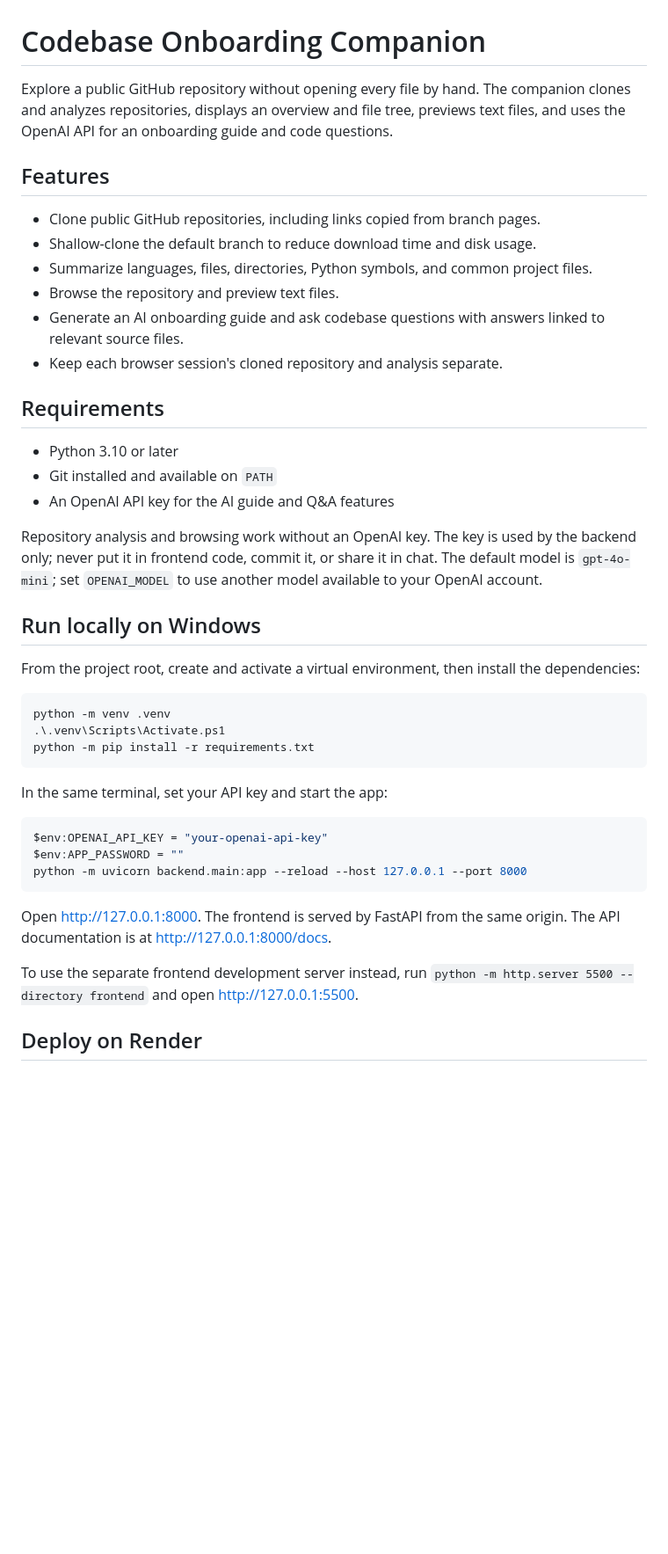
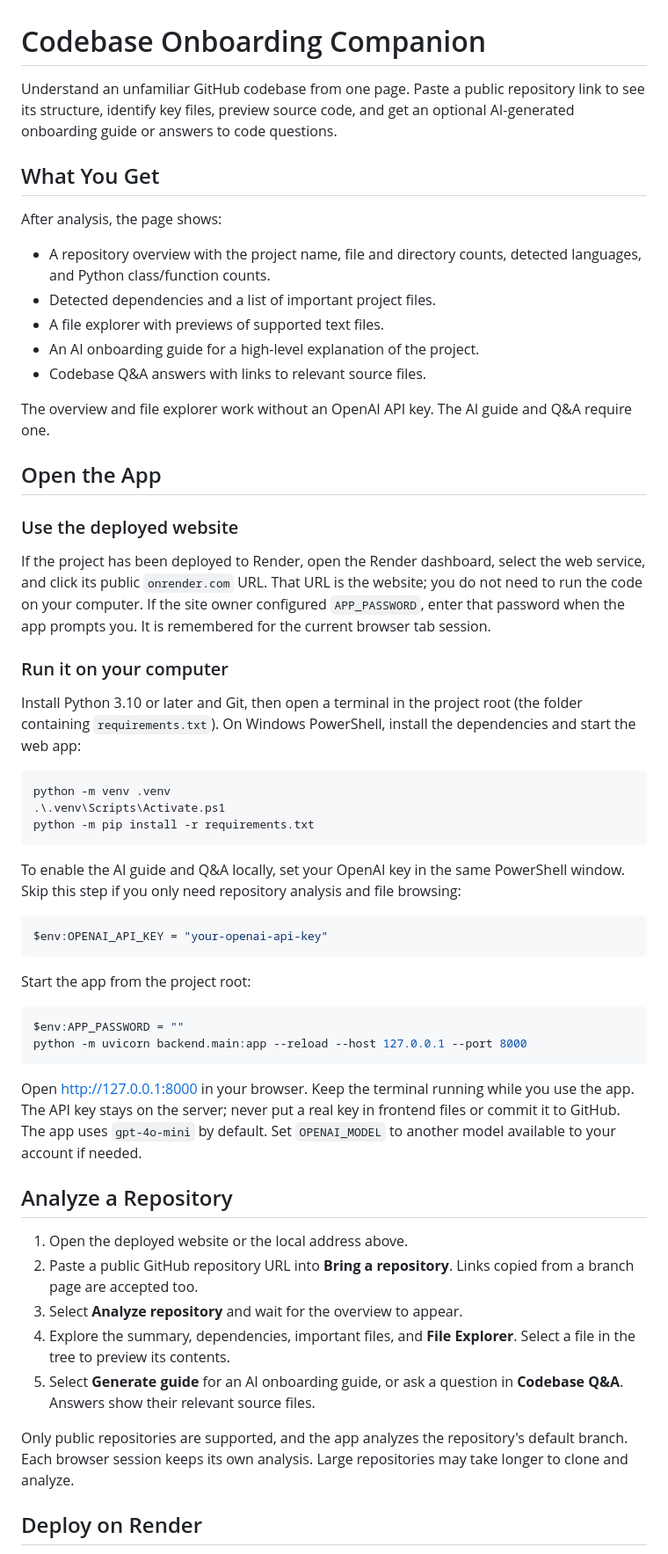
Before and after one commit to AryanDalsaniya/codebase-demo-, a Markdown page: READme.md, the part around one of its changes. Shown at 88% size. Rendered like a GitHub page; blank space fills up the shorter version.

Commit message:
Rewrite README as app user guide

````diff
--- a/READme.md
+++ b/READme.md
@@ -1,36 +1,38 @@
 # Codebase Onboarding Companion
 
-Explore a public GitHub repository without opening every file by hand. The
-companion clones and analyzes repositories, displays an overview and file tree,
-previews text files, and uses the OpenAI API for an onboarding guide and code
-questions.
+Understand an unfamiliar GitHub codebase from one page. Paste a public
+repository link to see its structure, identify key files, preview source code,
+and get an optional AI-generated onboarding guide or answers to code questions.
 
-## Features
+## What You Get
 
-- Clone public GitHub repositories, including links copied from branch pages.
-- Shallow-clone the default branch to reduce download time and disk usage.
-- Summarize languages, files, directories, Python symbols, and common project
-  files.
-- Browse the repository and preview text files.
-- Generate an AI onboarding guide and ask codebase questions with answers linked
-  to relevant source files.
-- Keep each browser session's cloned repository and analysis separate.
+After analysis, the page shows:
 
-## Requirements
+- A repository overview with the project name, file and directory counts,
+  detected languages, and Python class/function counts.
+- Detected dependencies and a list of important project files.
+- A file explorer with previews of supported text files.
+- An AI onboarding guide for a high-level explanation of the project.
+- Codebase Q&A answers with links to relevant source files.
 
-- Python 3.10 or later
-- Git installed and available on `PATH`
-- An OpenAI API key for the AI guide and Q&A features
+The overview and file explorer work without an OpenAI API key. The AI guide and
+Q&A require one.
 
-Repository analysis and browsing work without an OpenAI key. The key is used by
-the backend only; never put it in frontend code, commit it, or share it in chat.
-The default model is `gpt-4o-mini`; set `OPENAI_MODEL` to use another model
-available to your OpenAI account.
+## Open the App
 
-## Run locally on Windows
+### Use the deployed website
 
-From the project root, create and activate a virtual environment, then install
-the dependencies:
+If the project has been deployed to Render, open the Render dashboard, select
+the web service, and click its public `onrender.com` URL. That URL is the
+website; you do not need to run the code on your computer. If the site owner
+configured `APP_PASSWORD`, enter that password when the app prompts you. It is
+remembered for the current browser tab session.
+
+### Run it on your computer
+
+Install Python 3.10 or later and Git, then open a terminal in the project root
+(the folder containing `requirements.txt`). On Windows PowerShell, install the
+dependencies and start the web app:
 
 ```powershell
 python -m venv .venv
@@ -38,20 +40,40 @@ python -m venv .venv
 python -m pip install -r requirements.txt
 ```
 
-In the same terminal, set your API key and start the app:
+To enable the AI guide and Q&A locally, set your OpenAI key in the same
+PowerShell window. Skip this step if you only need repository analysis and file
+browsing:
 
 ```powershell
 $env:OPENAI_API_KEY = "your-openai-api-key"
+```
+
+Start the app from the project root:
+
+```powershell
 $env:APP_PASSWORD = ""
 python -m uvicorn backend.main:app --reload --host 127.0.0.1 --port 8000
 ```
 
-Open <http://127.0.0.1:8000>. The frontend is served by FastAPI from the same
-origin. The API documentation is at <http://127.0.0.1:8000/docs>.
+Open <http://127.0.0.1:8000> in your browser. Keep the terminal running while
+you use the app. The API key stays on the server; never put a real key in
+frontend files or commit it to GitHub. The app uses `gpt-4o-mini` by default.
+Set `OPENAI_MODEL` to another model available to your account if needed.
 
-To use the separate frontend development server instead, run
-`python -m http.server 5500 --directory frontend` and open
-<http://127.0.0.1:5500>.
+## Analyze a Repository
+
+1. Open the deployed website or the local address above.
+2. Paste a public GitHub repository URL into **Bring a repository**. Links
+   copied from a branch page are accepted too.
+3. Select **Analyze repository** and wait for the overview to appear.
+4. Explore the summary, dependencies, important files, and **File Explorer**.
+   Select a file in the tree to preview its contents.
+5. Select **Generate guide** for an AI onboarding guide, or ask a question in
+   **Codebase Q&A**. Answers show their relevant source files.
+
+Only public repositories are supported, and the app analyzes the repository's
+default branch. Each browser session keeps its own analysis. Large repositories
+may take longer to clone and analyze.
 
 ## Deploy on Render
 
````
Also changed, not shown: other parts of READme.md (+19 -52 lines).
